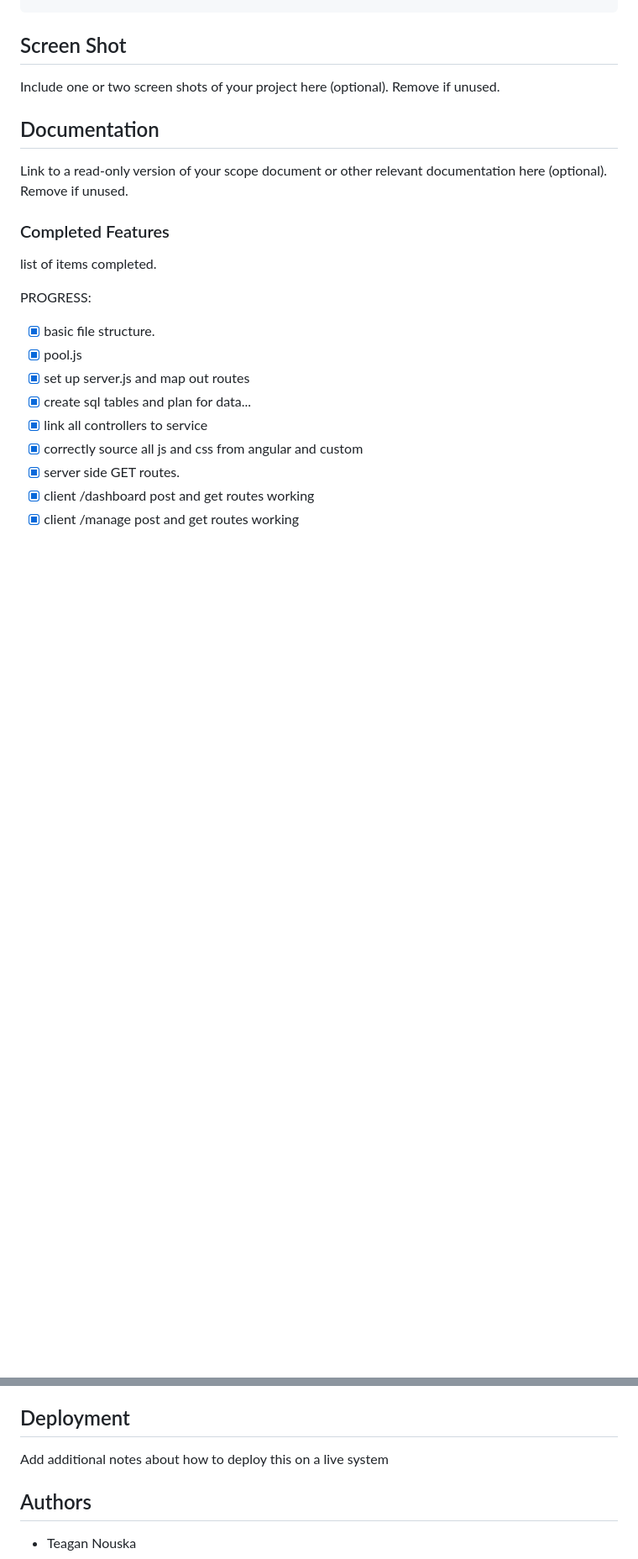
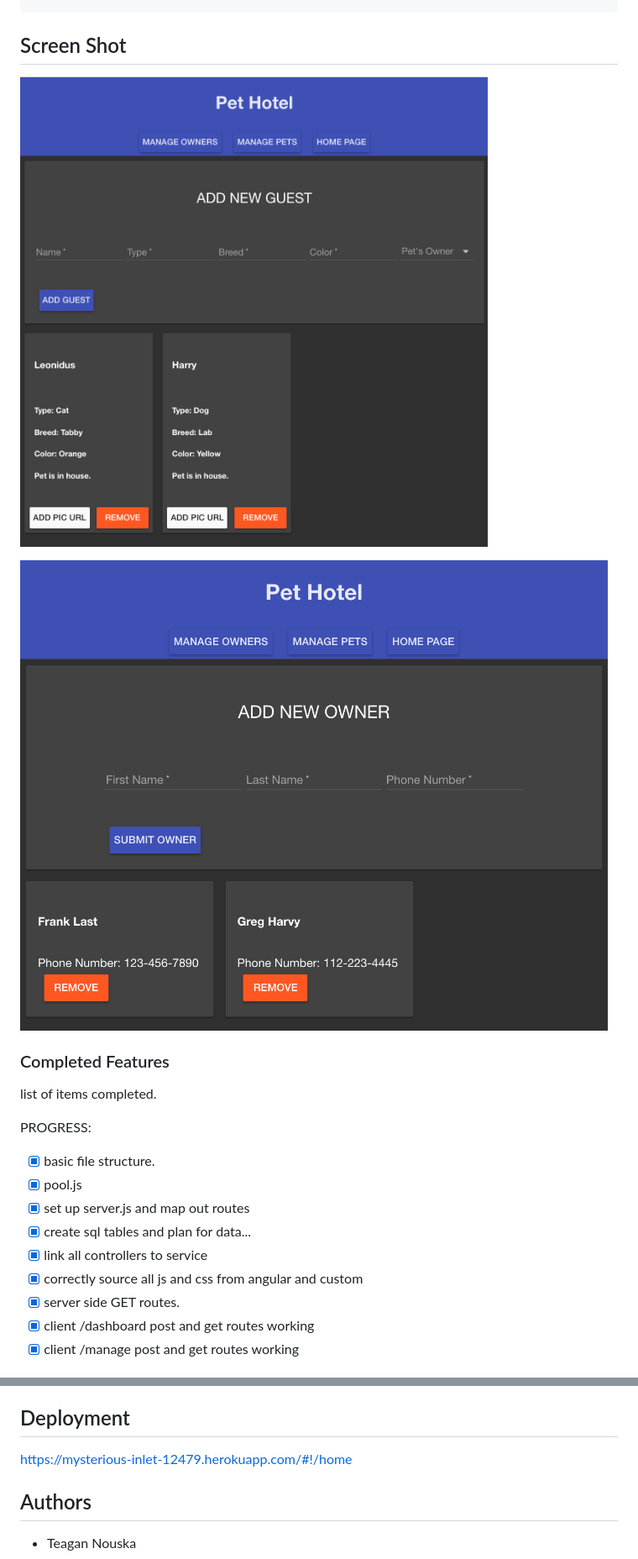
Before and after one commit to tnouska/pet_hotel, a Markdown page: README.md, 2 parts joined by grey strips. Shown: that part at 84% size. Rendered like a GitHub page; pictures changed too: screenshot1.png (added), screenshot2.png (added); blank space fills up the shorter version.

```diff
--- a/README.md
+++ b/README.md
@@ -64,11 +64,9 @@ CREATE TABLE pictures(
 
 ## Screen Shot
 
-Include one or two screen shots of your project here (optional). Remove if unused.
+![Add Entry Page](screenshot1.png)
 
-## Documentation
-
-Link to a read-only version of your scope document or other relevant documentation here (optional). Remove if unused.
+![Add Entry Page](screenshot2.png)
 
 ### Completed Features
 
@@ -96,7 +94,7 @@ Features that you would like to add at some point in the future.
 
 ## Deployment
 
-Add additional notes about how to deploy this on a live system
+https://mysterious-inlet-12479.herokuapp.com/#!/home
 
 ## Authors
 
```
